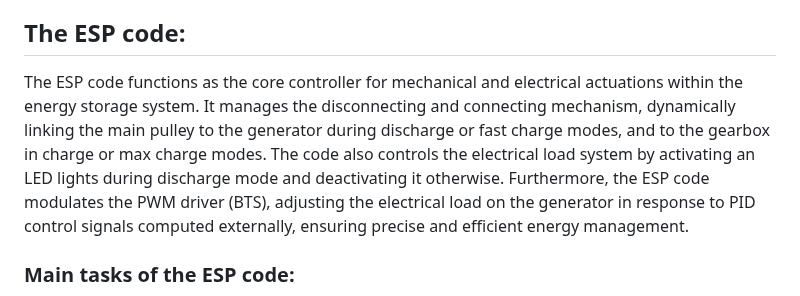
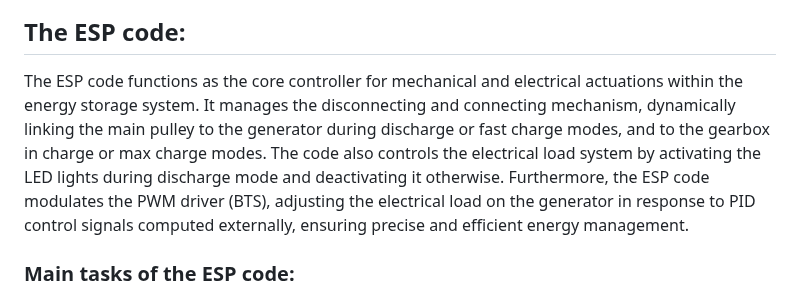
Before and after one commit to salmandaher/VLNs_Team_GraviPower, a Markdown page: README.md, the part around one of its changes. GitHub-like rendering.

```diff
--- a/README.md
+++ b/README.md
@@ -76,7 +76,7 @@ Below is a flowchart illustrating the workflow and main components of the code:
 You can view the full code [here](relative/path/to/your_code.py).
 
 ## The ESP code:
-The ESP code functions as the core controller for mechanical and electrical actuations within the energy storage system. It manages the disconnecting and connecting mechanism, dynamically linking the main pulley to the generator during discharge or fast charge modes, and to the gearbox in charge or max charge modes. The code also controls the electrical load system by activating an LED lights during discharge mode and deactivating it otherwise. Furthermore, the ESP code modulates the PWM driver (BTS), adjusting the electrical load on the generator in response to PID control signals computed externally, ensuring precise and efficient energy management.
+The ESP code functions as the core controller for mechanical and electrical actuations within the energy storage system. It manages the disconnecting and connecting mechanism, dynamically linking the main pulley to the generator during discharge or fast charge modes, and to the gearbox in charge or max charge modes. The code also controls the electrical load system by activating the LED lights during discharge mode and deactivating it otherwise. Furthermore, the ESP code modulates the PWM driver (BTS), adjusting the electrical load on the generator in response to PID control signals computed externally, ensuring precise and efficient energy management.
 
 ### Main tasks of the ESP code:
 
```
Also changed, not shown: other parts of README.md (+5 -5 lines).
